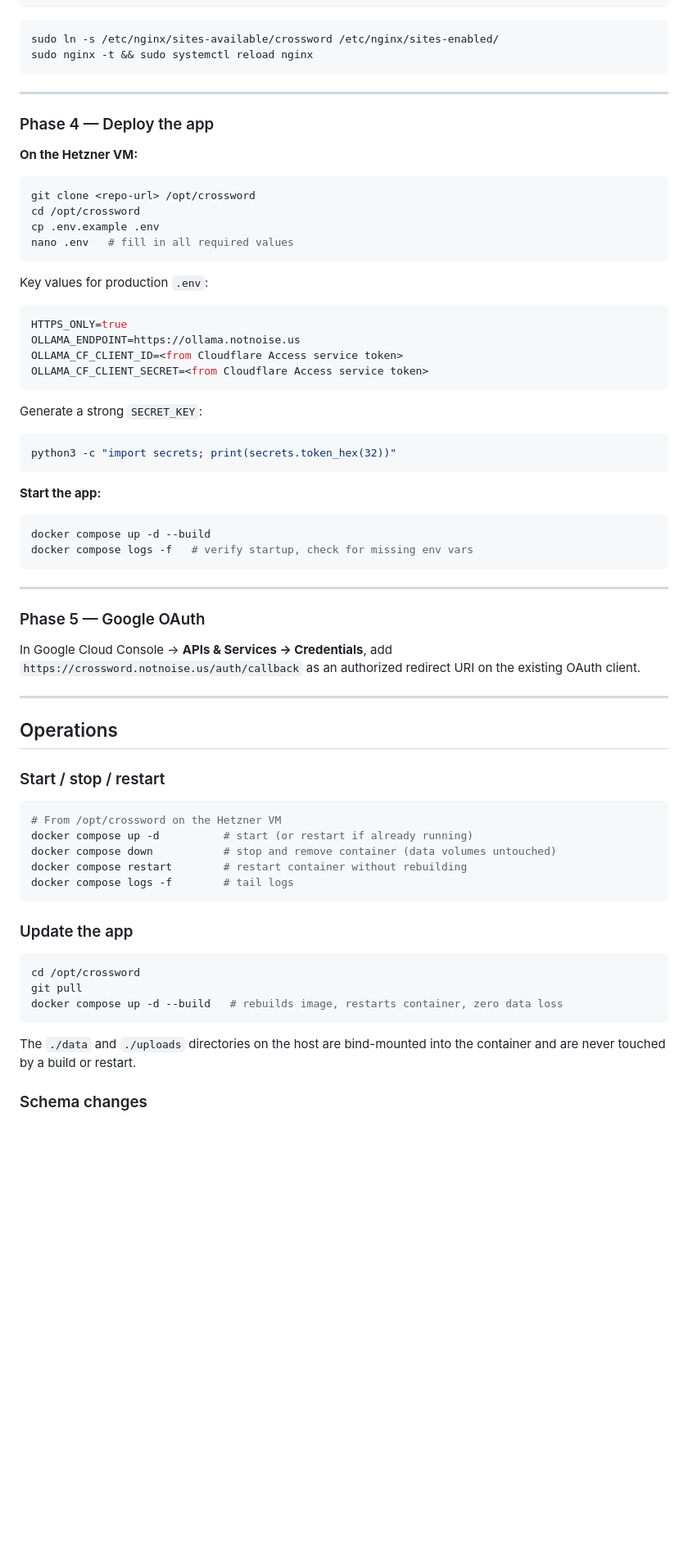
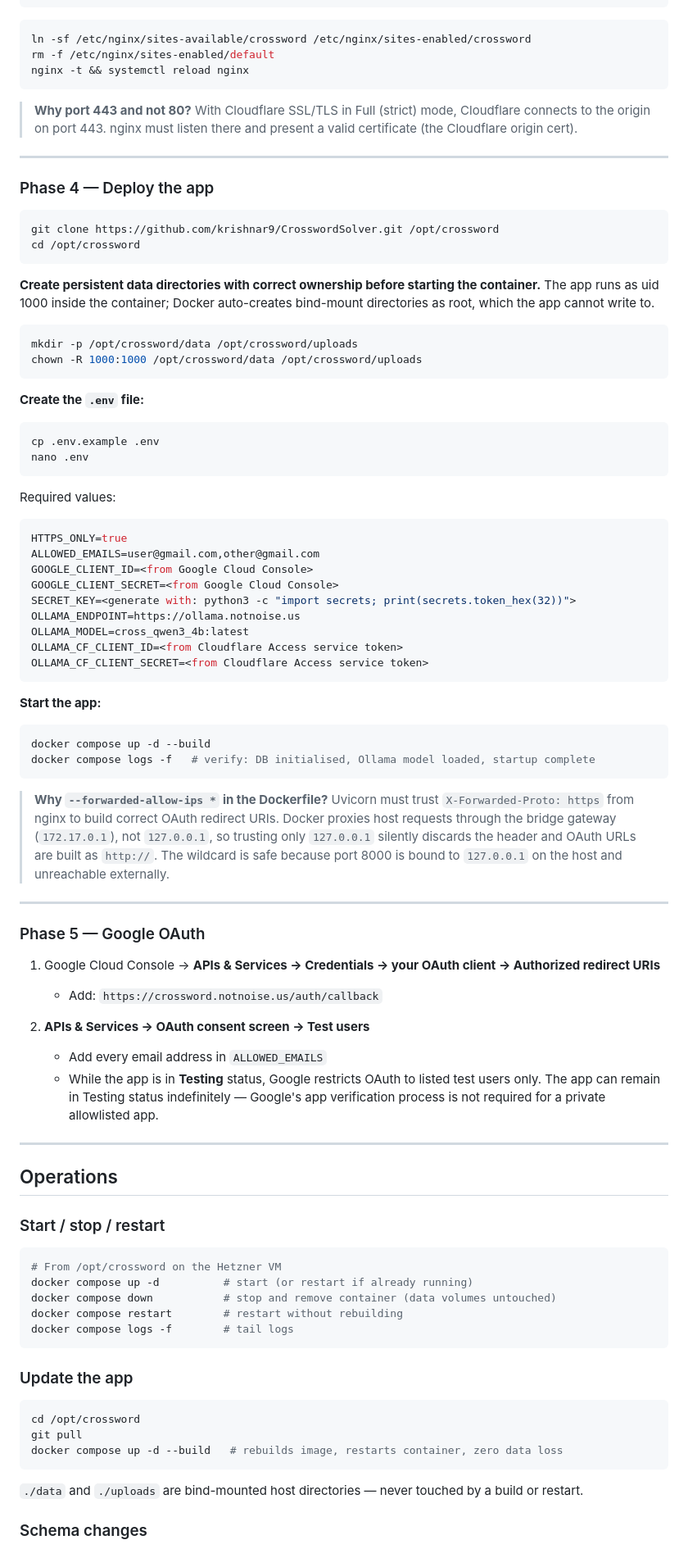
Before and after one commit to krishnar9/CrosswordSolver, a Markdown page: README.md, the part around one of its changes. Shown at 82% size. GitHub-like rendering; blank space fills up the shorter version.

````diff
--- a/README.md
+++ b/README.md
@@ -210,51 +257,69 @@ server {
 ```
 
 ```bash
-sudo ln -s /etc/nginx/sites-available/crossword /etc/nginx/sites-enabled/
-sudo nginx -t && sudo systemctl reload nginx
+ln -sf /etc/nginx/sites-available/crossword /etc/nginx/sites-enabled/crossword
+rm -f /etc/nginx/sites-enabled/default
+nginx -t && systemctl reload nginx
 ```
+
+> **Why port 443 and not 80?** With Cloudflare SSL/TLS in Full (strict) mode, Cloudflare connects to the origin on port 443. nginx must listen there and present a valid certificate (the Cloudflare origin cert).
 
 ---
 
 ### Phase 4 — Deploy the app
 
-**On the Hetzner VM:**
+```bash
+git clone https://github.com/krishnar9/CrosswordSolver.git /opt/crossword
+cd /opt/crossword
+```
+
+**Create persistent data directories with correct ownership before starting the container.** The app runs as uid 1000 inside the container; Docker auto-creates bind-mount directories as root, which the app cannot write to.
 
 ```bash
-git clone <repo-url> /opt/crossword
-cd /opt/crossword
-cp .env.example .env
-nano .env   # fill in all required values
+mkdir -p /opt/crossword/data /opt/crossword/uploads
+chown -R 1000:1000 /opt/crossword/data /opt/crossword/uploads
 ```
 
-Key values for production `.env`:
+**Create the `.env` file:**
+
+```bash
+cp .env.example .env
+nano .env
+```
+
+Required values:
 
 ```env
 HTTPS_ONLY=true
+ALLOWED_EMAILS=user@gmail.com,other@gmail.com
+GOOGLE_CLIENT_ID=<from Google Cloud Console>
+GOOGLE_CLIENT_SECRET=<from Google Cloud Console>
+SECRET_KEY=<generate with: python3 -c "import secrets; print(secrets.token_hex(32))">
 OLLAMA_ENDPOINT=https://ollama.notnoise.us
+OLLAMA_MODEL=cross_qwen3_4b:latest
 OLLAMA_CF_CLIENT_ID=<from Cloudflare Access service token>
 OLLAMA_CF_CLIENT_SECRET=<from Cloudflare Access service token>
-```
-
-Generate a strong `SECRET_KEY`:
-
-```bash
-python3 -c "import secrets; print(secrets.token_hex(32))"
 ```
 
 **Start the app:**
 
 ```bash
 docker compose up -d --build
-docker compose logs -f   # verify startup, check for missing env vars
+docker compose logs -f   # verify: DB initialised, Ollama model loaded, startup complete
 ```
+
+> **Why `--forwarded-allow-ips *` in the Dockerfile?** Uvicorn must trust `X-Forwarded-Proto: https` from nginx to build correct OAuth redirect URIs. Docker proxies host requests through the bridge gateway (`172.17.0.1`), not `127.0.0.1`, so trusting only `127.0.0.1` silently discards the header and OAuth URLs are built as `http://`. The wildcard is safe because port 8000 is bound to `127.0.0.1` on the host and unreachable externally.
 
 ---
 
 ### Phase 5 — Google OAuth
 
-In Google Cloud Console → **APIs & Services → Credentials**, add
-`https://crossword.notnoise.us/auth/callback` as an authorized redirect URI on the existing OAuth client.
+1. Google Cloud Console → **APIs & Services → Credentials → your OAuth client → Authorized redirect URIs**
+   - Add: `https://crossword.notnoise.us/auth/callback`
+
+2. **APIs & Services → OAuth consent screen → Test users**
+   - Add every email address in `ALLOWED_EMAILS`
+   - While the app is in **Testing** status, Google restricts OAuth to listed test users only. The app can remain in Testing status indefinitely — Google's app verification process is not required for a private allowlisted app.
 
 ---
 
@@ -266,7 +331,7 @@ In Google Cloud Console → **APIs & Services → Credentials**, add
 # From /opt/crossword on the Hetzner VM
 docker compose up -d          # start (or restart if already running)
 docker compose down           # stop and remove container (data volumes untouched)
-docker compose restart        # restart container without rebuilding
+docker compose restart        # restart without rebuilding
 docker compose logs -f        # tail logs
 ```
 
@@ -278,7 +343,7 @@ git pull
 docker compose up -d --build   # rebuilds image, restarts container, zero data loss
 ```
 
-The `./data` and `./uploads` directories on the host are bind-mounted into the container and are never touched by a build or restart.
+`./data` and `./uploads` are bind-mounted host directories — never touched by a build or restart.
 
 ### Schema changes
 
````
Also changed, not shown: other parts of README.md (+93 -49 lines), SPEC.md (+32 -12 lines).
